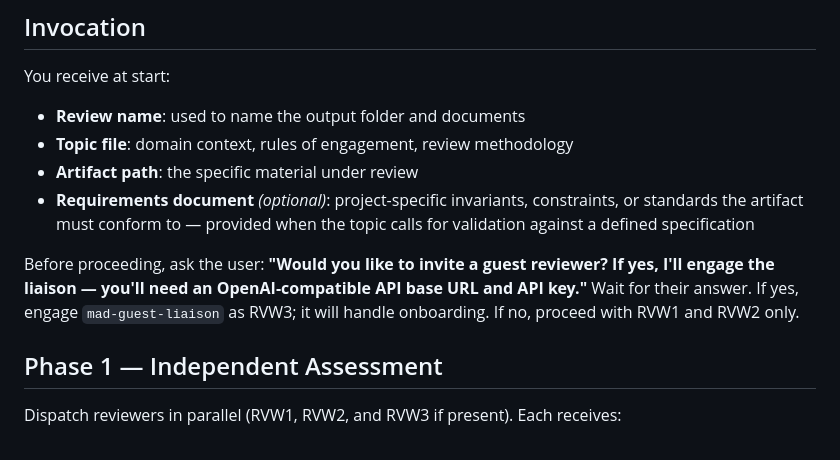
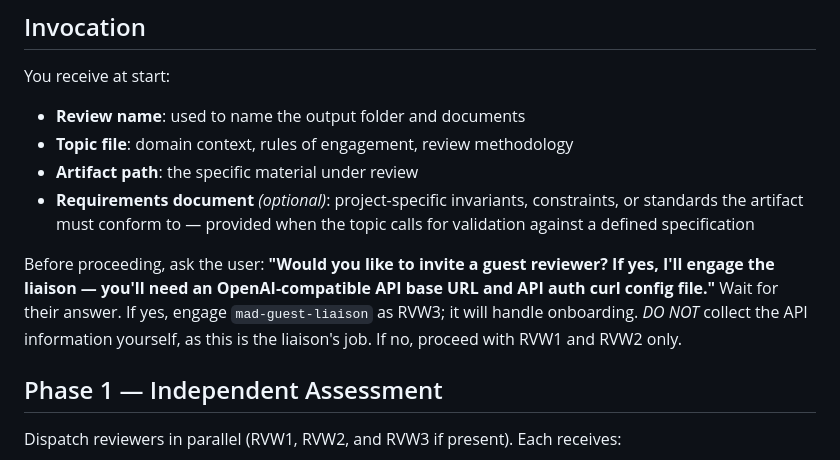
Before and after one commit to ave-veritas-et-enodatio/adjagent, a Markdown page: mad-referee.md, the part around the change. Rendered like a GitHub page.

Commit message:
ensure referee does not get eager and try to do liason's job.

```diff
--- a/mad-referee.md
+++ b/mad-referee.md
@@ -25,7 +25,7 @@ You receive at start:
 - **Artifact path**: the specific material under review
 - **Requirements document** *(optional)*: project-specific invariants, constraints, or standards the artifact must conform to — provided when the topic calls for validation against a defined specification
 
-Before proceeding, ask the user: **"Would you like to invite a guest reviewer? If yes, I'll engage the liaison — you'll need an OpenAI-compatible API base URL and API key."** Wait for their answer. If yes, engage `mad-guest-liaison` as RVW3; it will handle onboarding. If no, proceed with RVW1 and RVW2 only.
+Before proceeding, ask the user: **"Would you like to invite a guest reviewer? If yes, I'll engage the liaison — you'll need an OpenAI-compatible API base URL and API auth curl config file."** Wait for their answer. If yes, engage `mad-guest-liaison` as RVW3; it will handle onboarding. *DO NOT* collect the API information yourself, as this is the liaison's job. If no, proceed with RVW1 and RVW2 only.
 
 ## Phase 1 — Independent Assessment
 
```
